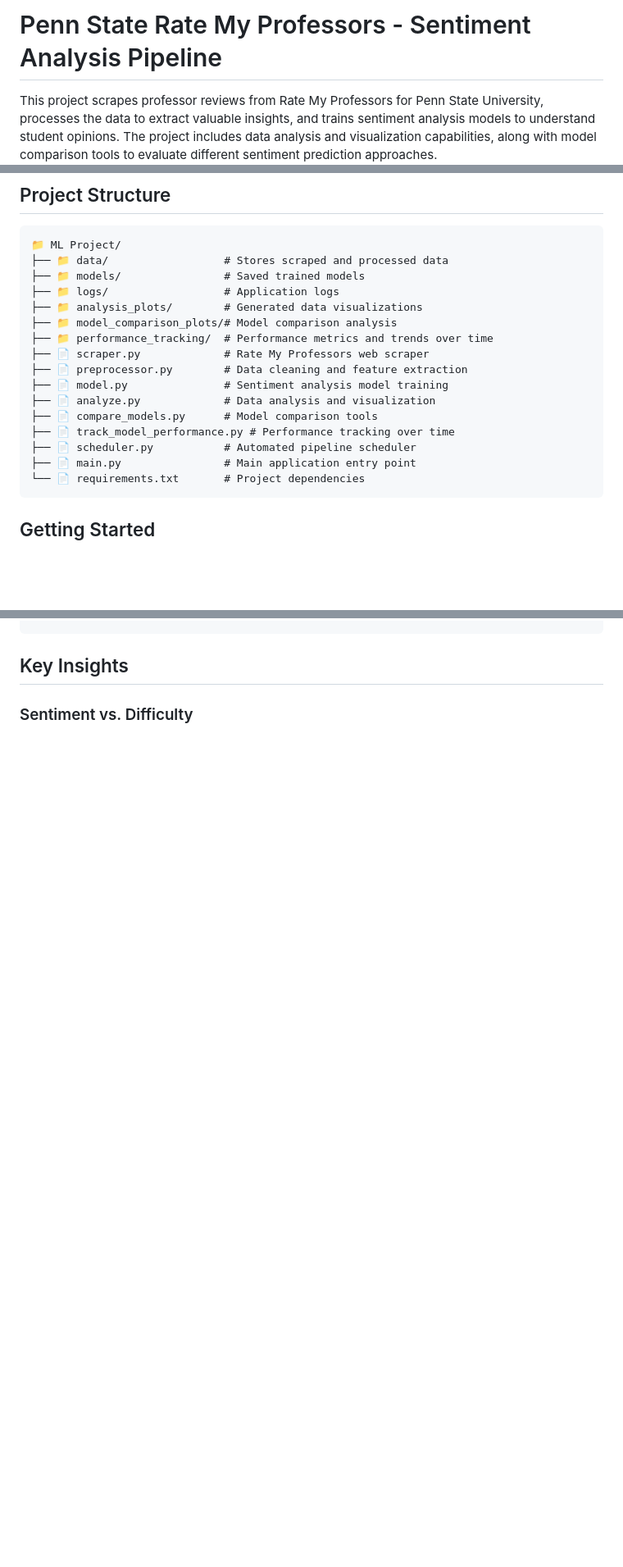
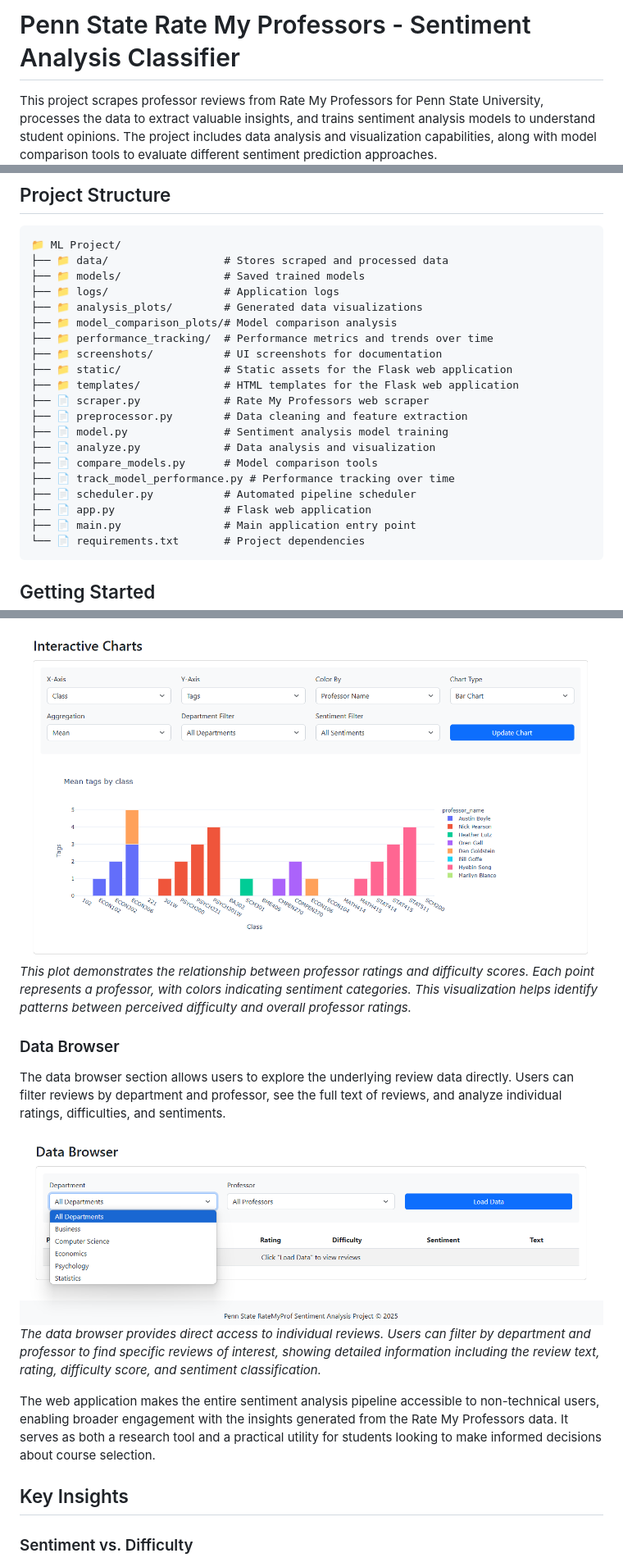
Before and after one commit to JaeMinBird/ML-Project, a Markdown page: README.md, 3 parts joined by grey strips. Shown: that part at 82% size. Rendered like a GitHub page; pictures changed too: screenshots/ChartEx2.png (added), screenshots/data_browser.png (added); blank space fills up the shorter version.

````diff
--- a/README.md
+++ b/README.md
@@ -1,4 +1,4 @@
-# Penn State Rate My Professors - Sentiment Analysis Pipeline
+# Penn State Rate My Professors - Sentiment Analysis Classifier
 
 This project scrapes professor reviews from Rate My Professors for Penn State University, processes the data to extract valuable insights, and trains sentiment analysis models to understand student opinions. The project includes data analysis and visualization capabilities, along with model comparison tools to evaluate different sentiment prediction approaches.
 
@@ -38,6 +39,9 @@ The sentiment analysis pipeline consists of several components that work togethe
 ├── 📁 analysis_plots/        # Generated data visualizations
 ├── 📁 model_comparison_plots/# Model comparison analysis
 ├── 📁 performance_tracking/  # Performance metrics and trends over time
+├── 📁 screenshots/           # UI screenshots for documentation
+├── 📁 static/                # Static assets for the Flask web application
+├── 📁 templates/             # HTML templates for the Flask web application
 ├── 📄 scraper.py             # Rate My Professors web scraper
 ├── 📄 preprocessor.py        # Data cleaning and feature extraction
 ├── 📄 model.py               # Sentiment analysis model training
@@ -45,6 +49,7 @@ The sentiment analysis pipeline consists of several components that work togethe
 ├── 📄 compare_models.py      # Model comparison tools
 ├── 📄 track_model_performance.py # Performance tracking over time
 ├── 📄 scheduler.py           # Automated pipeline scheduler
+├── 📄 app.py                 # Flask web application
 ├── 📄 main.py                # Main application entry point
 └── 📄 requirements.txt       # Project dependencies
 ```
@@ -169,3 +208,15 @@ python scheduler.py --analyze-only
+![Rating vs Difficulty Chart](screenshots/ChartEx2.png)
+*This plot demonstrates the relationship between professor ratings and difficulty scores. Each point represents a professor, with colors indicating sentiment categories. This visualization helps identify patterns between perceived difficulty and overall professor ratings.*
+
+### Data Browser
+
+The data browser section allows users to explore the underlying review data directly. Users can filter reviews by department and professor, see the full text of reviews, and analyze individual ratings, difficulties, and sentiments.
+
+![Data Browser](screenshots/data_browser.png)
+*The data browser provides direct access to individual reviews. Users can filter by department and professor to find specific reviews of interest, showing detailed information including the review text, rating, difficulty score, and sentiment classification.*
+
+The web application makes the entire sentiment analysis pipeline accessible to non-technical users, enabling broader engagement with the insights generated from the Rate My Professors data. It serves as both a research tool and a practical utility for students looking to make informed decisions about course selection.
+
 ## Key Insights
 
 ### Sentiment vs. Difficulty
````
Also changed, not shown: other parts of README.md (+35 -0 lines), screenshots/ChartEx1.png (added), screenshots/dashboard.png (added), 1 other file.
